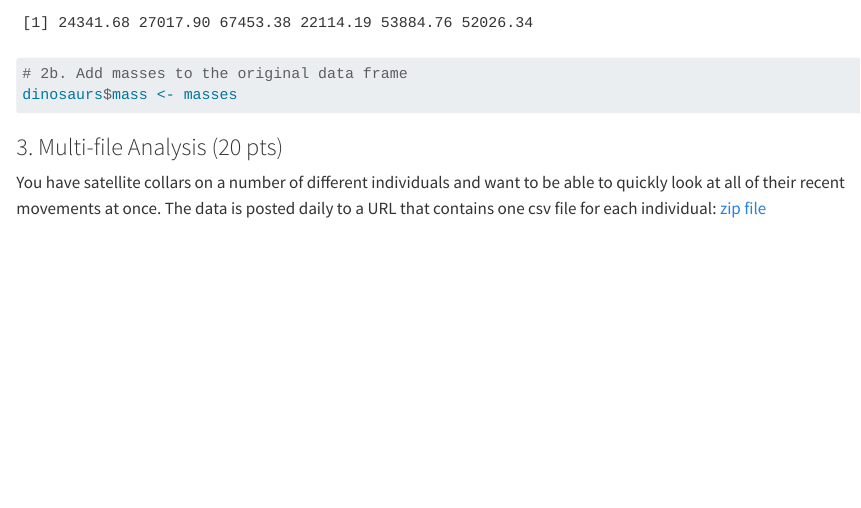
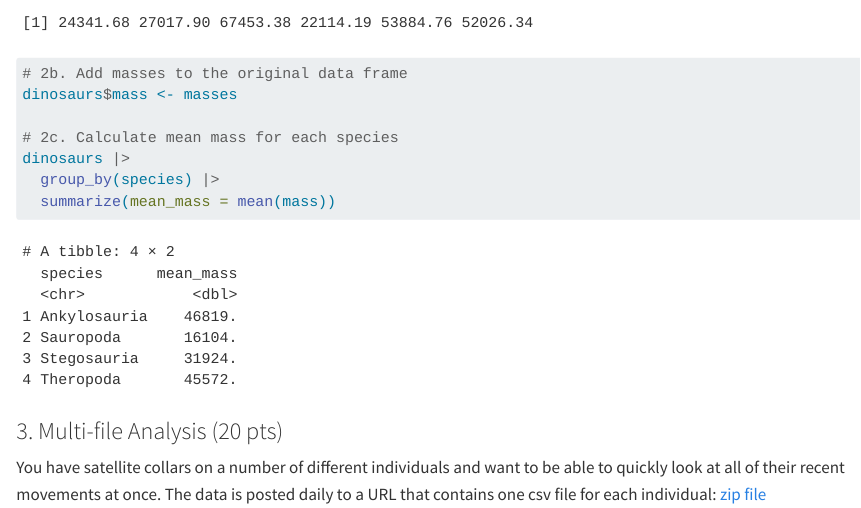
Before and after one commit to RNR-DataWrangling-Fall2026/Morales_DataWrangling, a Quarto document (Week 13/Week13_Assignment.qmd): the page in a window 1100 px wide, from 5130 px down. Rendered offline with R 4.5, knitr and Pandoc in place of Quarto, with nearby package versions; drawn as R Markdown's standard HTML page in place of the format the file asks for.

Commit message:
calc mean mass

````diff
--- a/Week 13/Week13_Assignment.qmd
+++ b/Week 13/Week13_Assignment.qmd
@@ -194,6 +194,11 @@ head(masses)
 
 # 2b. Add masses to the original data frame
 dinosaurs$mass <- masses
+
+# 2c. Calculate mean mass for each species
+dinosaurs |>
+  group_by(species) |>
+  summarize(mean_mass = mean(mass))
 ```
 
 ### 3. Multi-file Analysis (20 pts)
````
